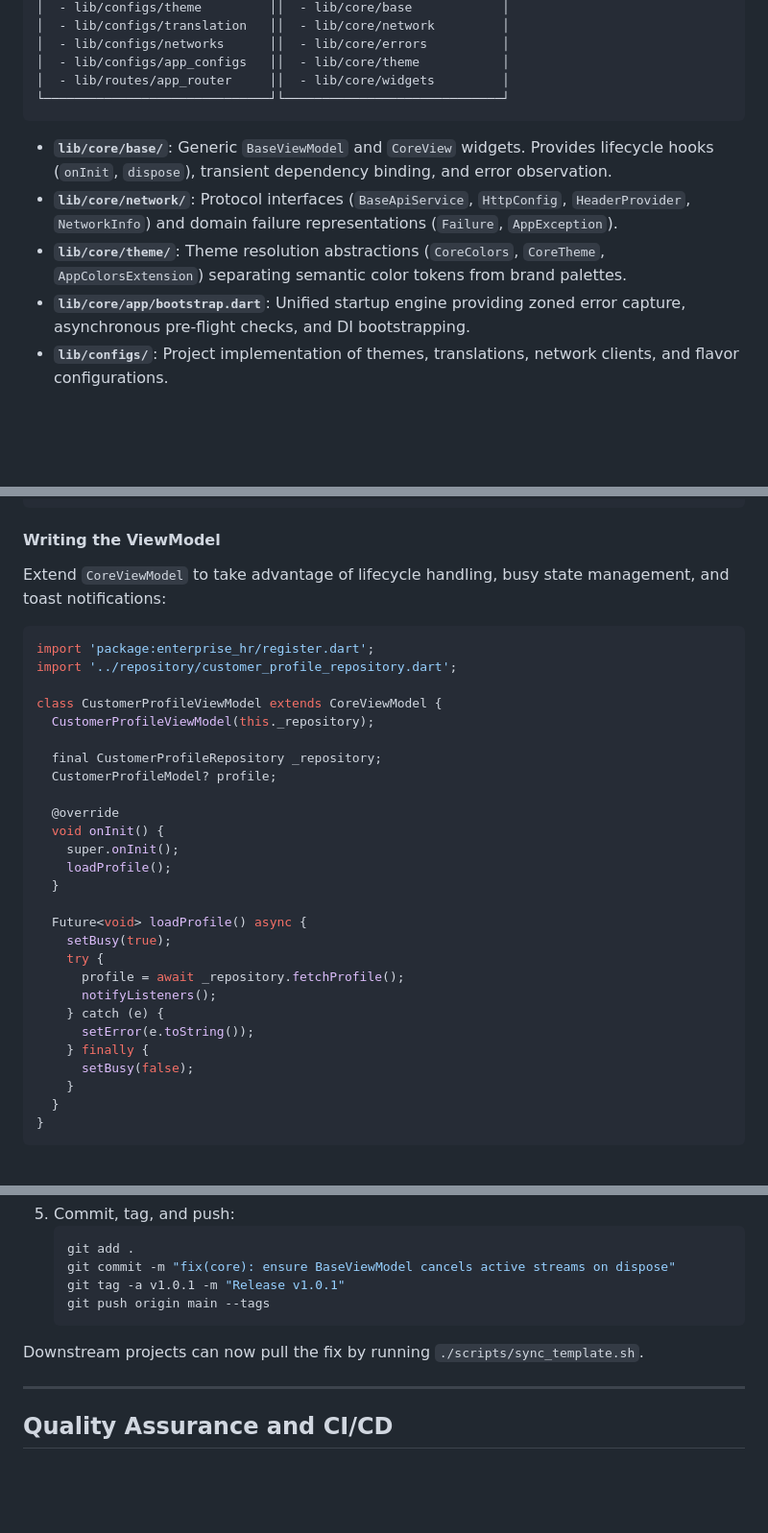
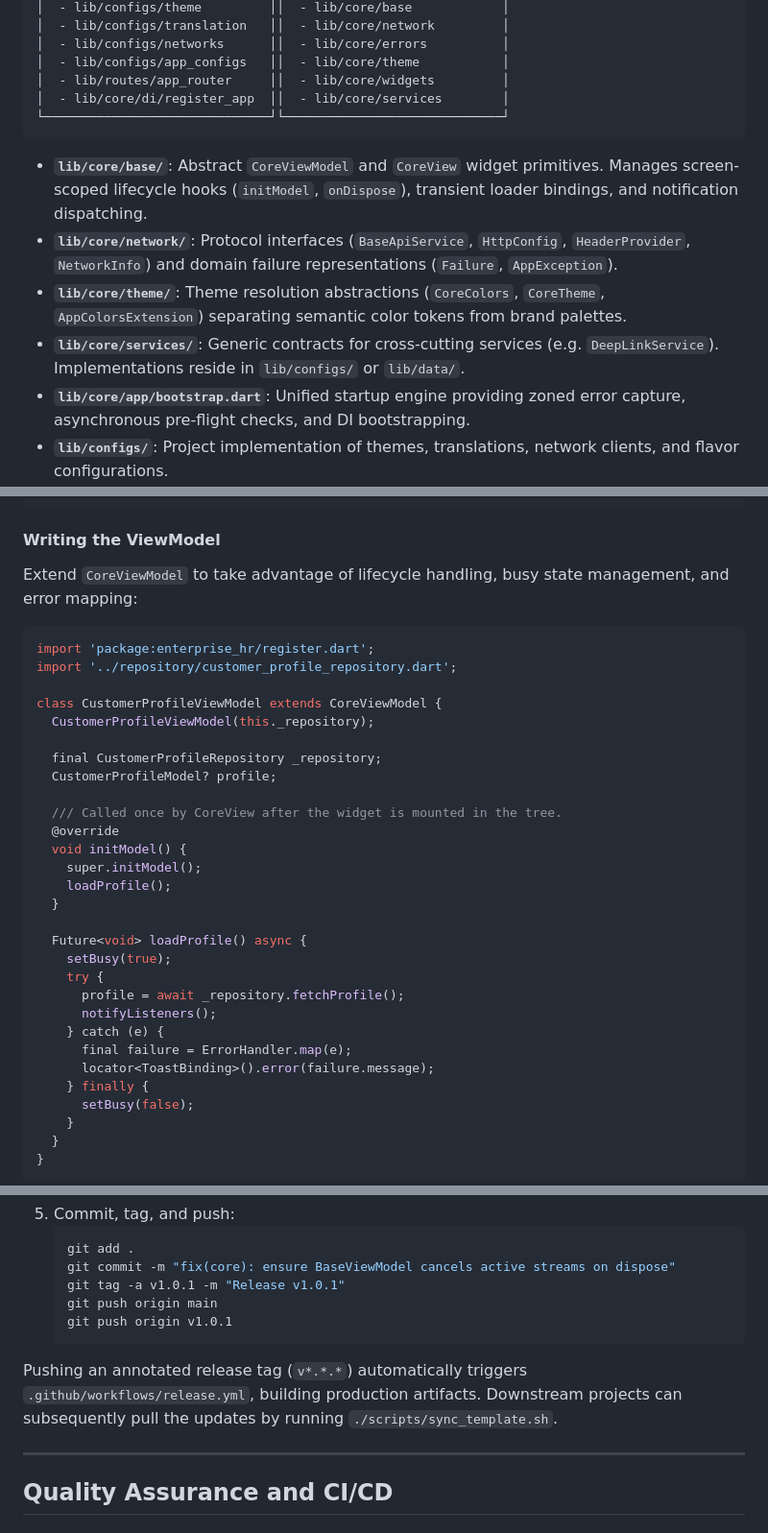
Before and after one commit to TaingJingSong/mobile_core_template, a Markdown page: README.md, 3 parts joined by grey strips. Shown at 96% size. Rendered like a GitHub page; blank space fills up the shorter version.

````diff
--- a/README.md
+++ b/README.md
@@ -61,12 +89,14 @@ This boundary ensures that bug fixes and structural enhancements made to `lib/co
 │  - lib/configs/networks      ││  - lib/core/errors          │
 │  - lib/configs/app_configs   ││  - lib/core/theme           │
 │  - lib/routes/app_router     ││  - lib/core/widgets         │
+│  - lib/core/di/register_app  ││  - lib/core/services        │
 └──────────────────────────────┘└─────────────────────────────┘
 ```
 
-- **`lib/core/base/`**: Generic `BaseViewModel` and `CoreView` widgets. Provides lifecycle hooks (`onInit`, `dispose`), transient dependency binding, and error observation.
+- **`lib/core/base/`**: Abstract `CoreViewModel` and `CoreView` widget primitives. Manages screen-scoped lifecycle hooks (`initModel`, `onDispose`), transient loader bindings, and notification dispatching.
 - **`lib/core/network/`**: Protocol interfaces (`BaseApiService`, `HttpConfig`, `HeaderProvider`, `NetworkInfo`) and domain failure representations (`Failure`, `AppException`).
 - **`lib/core/theme/`**: Theme resolution abstractions (`CoreColors`, `CoreTheme`, `AppColorsExtension`) separating semantic color tokens from brand palettes.
+- **`lib/core/services/`**: Generic contracts for cross-cutting services (e.g. `DeepLinkService`). Implementations reside in `lib/configs/` or `lib/data/`.
 - **`lib/core/app/bootstrap.dart`**: Unified startup engine providing zoned error capture, asynchronous pre-flight checks, and DI bootstrapping.
 - **`lib/configs/`**: Project implementation of themes, translations, network clients, and flavor configurations.
 
@@ -271,7 +303,7 @@ lib/modules/customer_profile/
 
 #### Writing the ViewModel
 
-Extend `CoreViewModel` to take advantage of lifecycle handling, busy state management, and toast notifications:
+Extend `CoreViewModel` to take advantage of lifecycle handling, busy state management, and error mapping:
 
 ```dart
 import 'package:enterprise_hr/register.dart';
@@ -283,9 +315,10 @@ class CustomerProfileViewModel extends CoreViewModel {
   final CustomerProfileRepository _repository;
   CustomerProfileModel? profile;
 
+  /// Called once by CoreView after the widget is mounted in the tree.
   @override
-  void onInit() {
-    super.onInit();
+  void initModel() {
+    super.initModel();
     loadProfile();
   }
 
@@ -295,7 +328,8 @@ class CustomerProfileViewModel extends CoreViewModel {
       profile = await _repository.fetchProfile();
       notifyListeners();
     } catch (e) {
-      setError(e.toString());
+      final failure = ErrorHandler.map(e);
+      locator<ToastBinding>().error(failure.message);
     } finally {
       setBusy(false);
     }
@@ -450,10 +488,11 @@ When committing improvements to `lib/core/` in the template repository:
    git add .
    git commit -m "fix(core): ensure BaseViewModel cancels active streams on dispose"
    git tag -a v1.0.1 -m "Release v1.0.1"
-   git push origin main --tags
+   git push origin main
+   git push origin v1.0.1
    ```
 
-Downstream projects can now pull the fix by running `./scripts/sync_template.sh`.
+Pushing an annotated release tag (`v*.*.*`) automatically triggers `.github/workflows/release.yml`, building production artifacts. Downstream projects can subsequently pull the updates by running `./scripts/sync_template.sh`.
 
 ---
 
````
Also changed, not shown: other parts of README.md (+40 -6 lines).
